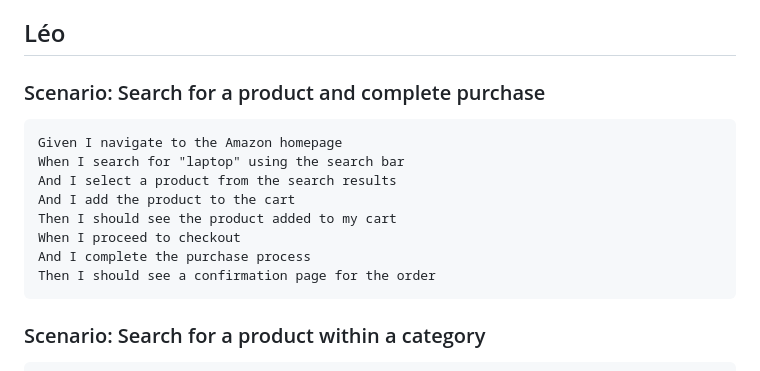
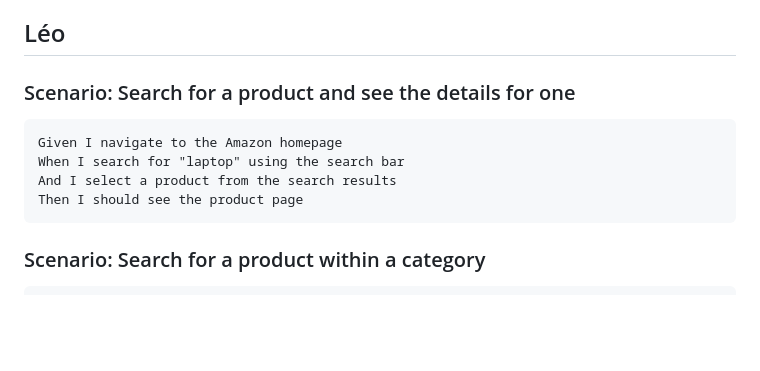
Before and after one commit to julien-reynaud/ProjetApproQuali, a Markdown page: README.md, the part around the change. Drawn GitHub-style; blank space fills up the shorter version.

```diff
--- a/README.md
+++ b/README.md
@@ -106,15 +106,11 @@ Feature: ‘amazon.fr’ Test Automation using Playwright
   Then I should see the corresponding delivery options for that address
 
 ## Léo
-### Scenario: Search for a product and complete purchase
+### Scenario: Search for a product and see the details for one
 	Given I navigate to the Amazon homepage
 	When I search for "laptop" using the search bar
 	And I select a product from the search results
-	And I add the product to the cart
-	Then I should see the product added to my cart
-	When I proceed to checkout
-	And I complete the purchase process
-	Then I should see a confirmation page for the order
+	Then I should see the product page
 
 ### Scenario: Search for a product within a category
 	Given I navigate to the Amazon homepage
```
